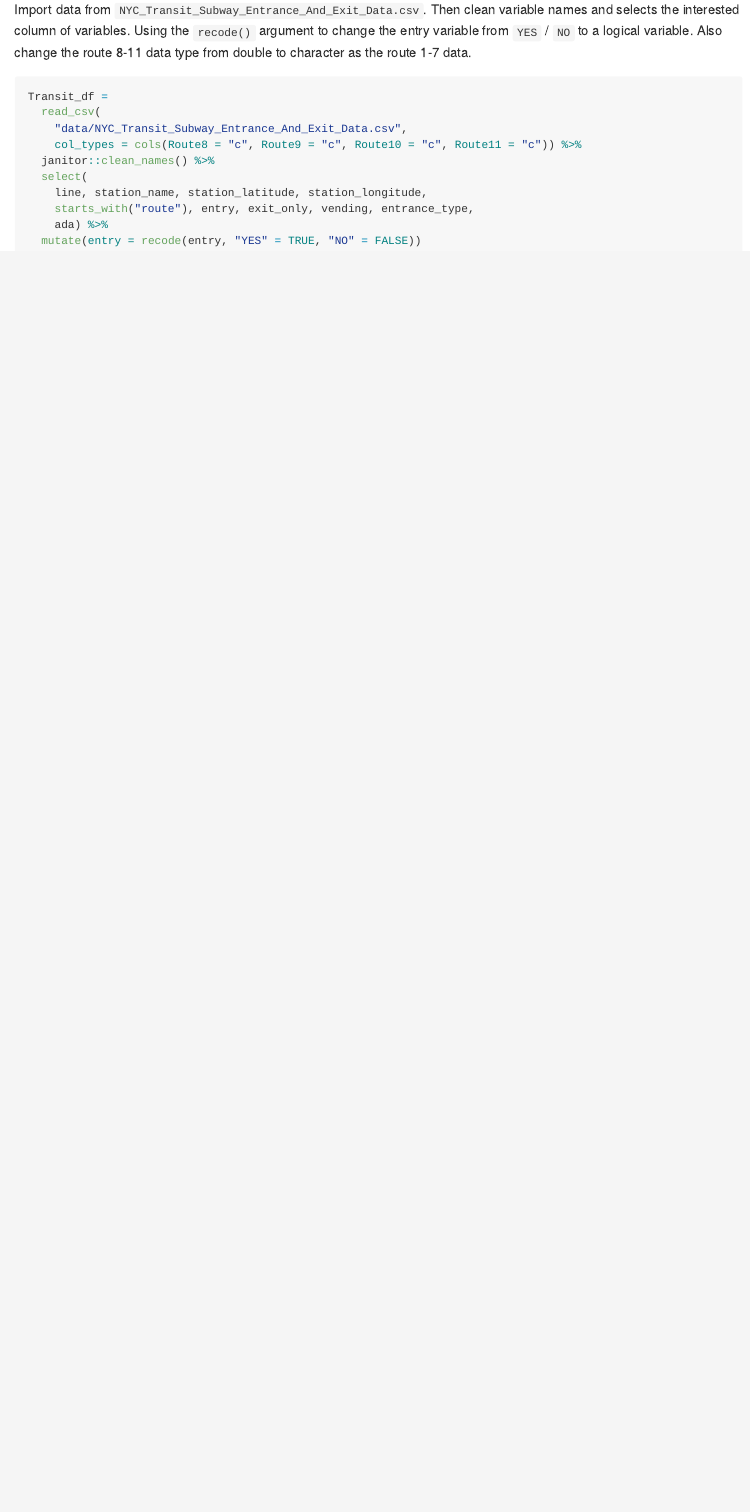
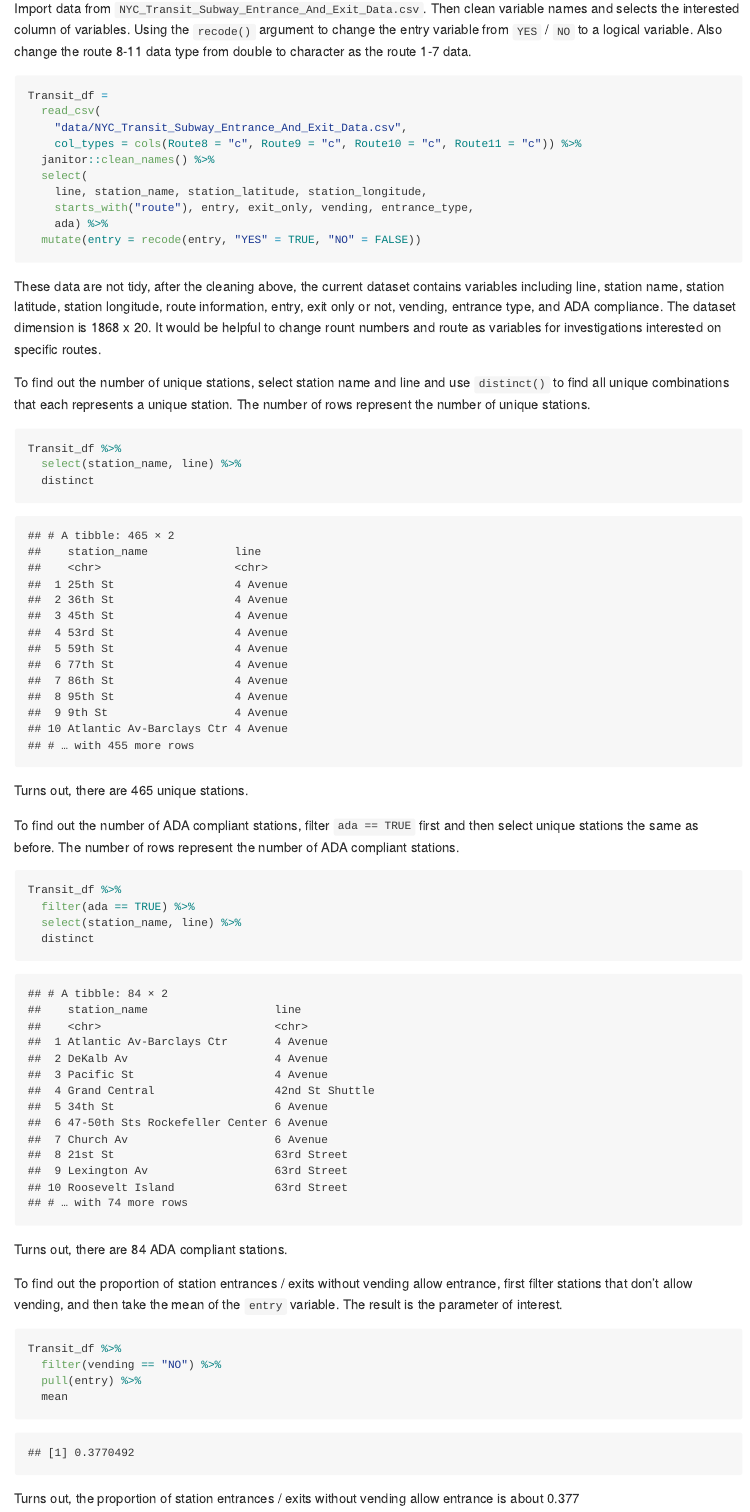
Before and after one commit to Shangsi-Lin/p8105_hw2_sl5232, an R Markdown document (p8105_hw2_sl5232.Rmd): the page in a window 1100 px wide, from 310 px down. The pictures show the output file p8105_hw2_sl5232.md that the author committed with the source, drawn offline in the style of GitHub.

Commit message:
Calculate the number of unique stations, ADA compliant stations, and the proportion of station entrances / exits without vending allow entrance

````diff
--- a/p8105_hw2_sl5232.Rmd
+++ b/p8105_hw2_sl5232.Rmd
@@ -28,8 +28,36 @@ Transit_df =
   mutate(entry = recode(entry, "YES" = TRUE, "NO" = FALSE))
 ```
 
+These data are not tidy, after the cleaning above, the current dataset contains variables including line, station name, station latitude, station longitude, route information, entry, exit only or not, vending, entrance type, and ADA compliance. The dataset dimension is 1868 x 20. It would be helpful to change rount numbers and route as variables for investigations interested on specific routes.
 
+To find out the number of unique stations, select station name and line and use `distinct()` to find all unique combinations that each represents a unique station. The number of rows represent the number of unique stations.
 
 ```{r}
+Transit_df %>%
+  select(station_name, line) %>%
+  distinct
+```
 
+Turns out, there are 465 unique stations.
+
+To find out the number of ADA compliant stations, filter `ada == TRUE` first and then select unique stations the same as before. The number of rows represent the number of ADA compliant stations.
+
+```{r}
+Transit_df %>%
+  filter(ada == TRUE) %>%
+  select(station_name, line) %>%
+  distinct
 ```
+
+Turns out, there are 84 ADA compliant stations.
+
+To find out the proportion of station entrances / exits without vending allow entrance, first filter stations that don't allow vending, and then take the mean of the `entry` variable. The result is the parameter of interest.
+
+```{r}
+Transit_df %>%
+  filter(vending == "NO") %>%
+  pull(entry) %>%
+  mean
+```
+
+Turns out, the proportion of station entrances / exits without vending allow entrance is about 0.377
````
Also changed, not shown: p8105_hw2_sl5232.md.
